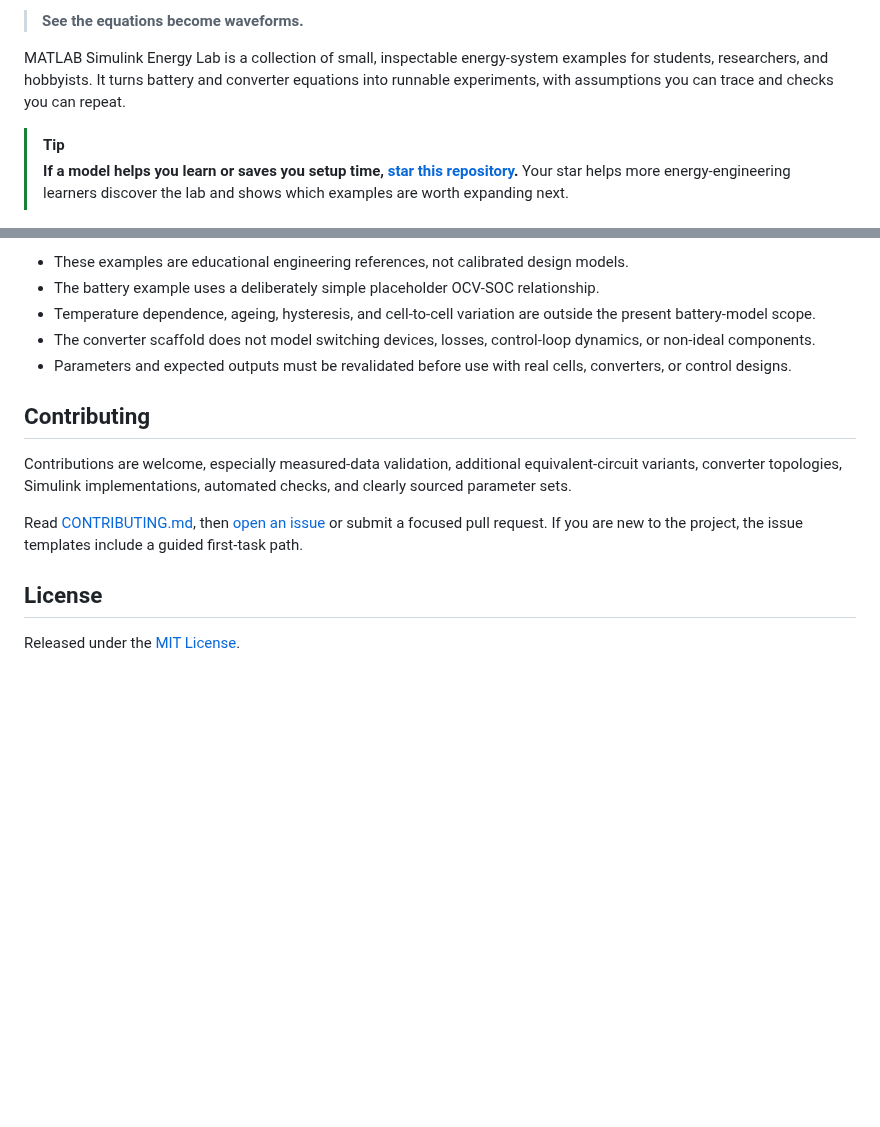
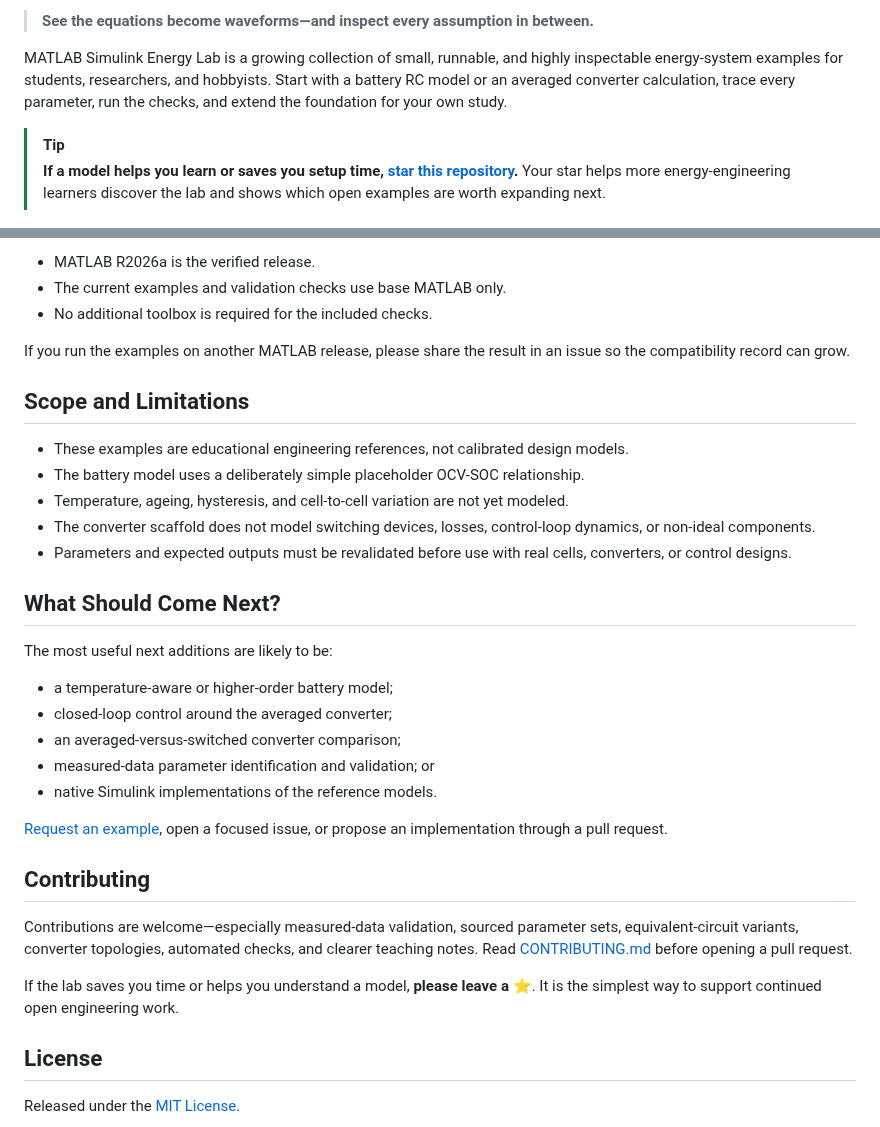
Before and after one commit to mohammadrezwankhan/matlab-simulink-energy-lab, a Markdown page: README.md, 2 parts joined by grey strips. Drawn GitHub-style; blank space fills up the shorter version.

```diff
--- a/README.md
+++ b/README.md
@@ -6,10 +9,16 @@
 
-> **See the equations become waveforms.**
+> **See the equations become waveforms—and inspect every assumption in between.**
 
-MATLAB Simulink Energy Lab is a collection of small, inspectable energy-system examples for students, researchers, and hobbyists. It turns battery and converter equations into runnable experiments, with assumptions you can trace and checks you can repeat.
+MATLAB Simulink Energy Lab is a growing collection of small, runnable, and
+highly inspectable energy-system examples for students, researchers, and
+hobbyists. Start with a battery RC model or an averaged converter calculation,
+trace every parameter, run the checks, and extend the foundation for your own
+study.
 
 > [!TIP]
-> **If a model helps you learn or saves you setup time, [star this repository](https://github.com/mohammadrezwankhan/matlab-simulink-energy-lab).** Your star helps more energy-engineering learners discover the lab and shows which examples are worth expanding next.
+> **If a model helps you learn or saves you setup time, [star this repository](https://github.com/mohammadrezwankhan/matlab-simulink-energy-lab).**
+> Your star helps more energy-engineering learners discover the lab and shows
+> which open examples are worth expanding next.
 
 ![First-order battery RC model response showing discharge and charge current pulses, state-of-charge change, and terminal-voltage transients](assets/battery-rc-response.png)
 
@@ -80,15 +116,45 @@ matlab-simulink-energy-lab/
 
-- These examples are educational engineering references, not calibrated design models.
-- The battery example uses a deliberately simple placeholder OCV-SOC relationship.
-- Temperature dependence, ageing, hysteresis, and cell-to-cell variation are outside the present battery-model scope.
-- The converter scaffold does not model switching devices, losses, control-loop dynamics, or non-ideal components.
-- Parameters and expected outputs must be revalidated before use with real cells, converters, or control designs.
+- MATLAB R2026a is the verified release.
+- The current examples and validation checks use base MATLAB only.
+- No additional toolbox is required for the included checks.
+
+If you run the examples on another MATLAB release, please share the result in
+an issue so the compatibility record can grow.
+
+## Scope and Limitations
+
+- These examples are educational engineering references, not calibrated design
+  models.
+- The battery model uses a deliberately simple placeholder OCV-SOC relationship.
+- Temperature, ageing, hysteresis, and cell-to-cell variation are not yet
+  modeled.
+- The converter scaffold does not model switching devices, losses, control-loop
+  dynamics, or non-ideal components.
+- Parameters and expected outputs must be revalidated before use with real
+  cells, converters, or control designs.
+
+## What Should Come Next?
+
+The most useful next additions are likely to be:
+
+- a temperature-aware or higher-order battery model;
+- closed-loop control around the averaged converter;
+- an averaged-versus-switched converter comparison;
+- measured-data parameter identification and validation; or
+- native Simulink implementations of the reference models.
+
+[Request an example](https://github.com/mohammadrezwankhan/matlab-simulink-energy-lab/issues/new?template=example-request.md),
+open a focused issue, or propose an implementation through a pull request.
 
 ## Contributing
 
-Contributions are welcome, especially measured-data validation, additional equivalent-circuit variants, converter topologies, Simulink implementations, automated checks, and clearly sourced parameter sets.
+Contributions are welcome—especially measured-data validation, sourced
+parameter sets, equivalent-circuit variants, converter topologies, automated
+checks, and clearer teaching notes. Read [CONTRIBUTING.md](CONTRIBUTING.md)
+before opening a pull request.
 
-Read [CONTRIBUTING.md](CONTRIBUTING.md), then [open an issue](https://github.com/mohammadrezwankhan/matlab-simulink-energy-lab/issues) or submit a focused pull request. If you are new to the project, the issue templates include a guided first-task path.
+If the lab saves you time or helps you understand a model, **please leave a ⭐**.
+It is the simplest way to support continued open engineering work.
 
 ## License
 
```
Also changed, not shown: other parts of README.md (+54 -24 lines).
